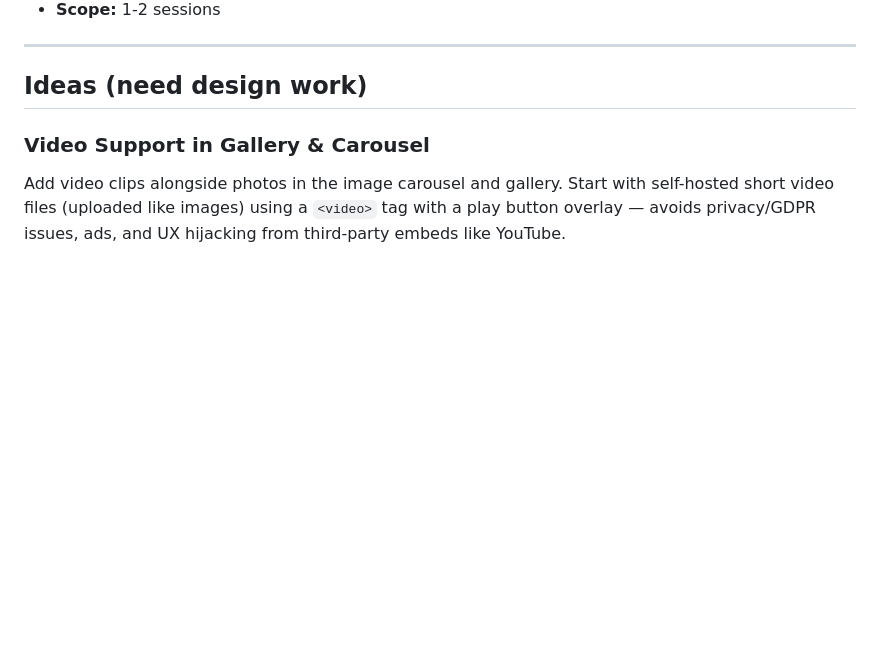
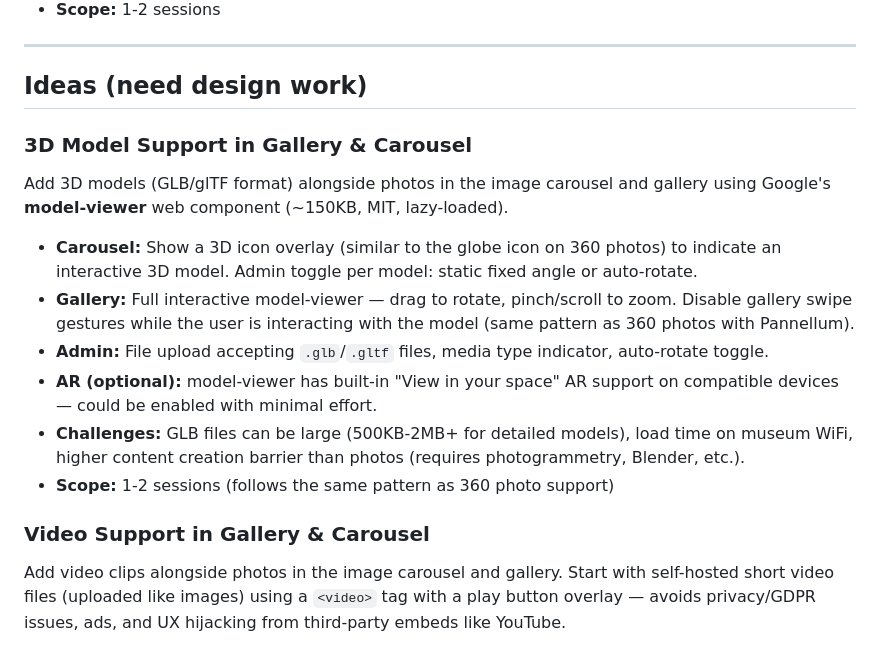
Before and after one commit to nielsswinkels/augus, a Markdown page: docs/future-work.md, the part around the change. Rendered like a GitHub page; blank space fills up the shorter version.

Commit message:
Add 3D model support to future work
model-viewer library, carousel icon overlay, interactive gallery
viewer, admin auto-rotate toggle, optional AR.

https://claude.ai/code/session_015cYg3XzJyGwCor2Jbnqu4Q

```diff
--- a/docs/future-work.md
+++ b/docs/future-work.md
@@ -23,6 +23,15 @@ Group multiple objects together within a set. Groups have a title and sort order
 ---
 
 ## Ideas (need design work)
+
+### 3D Model Support in Gallery & Carousel
+Add 3D models (GLB/glTF format) alongside photos in the image carousel and gallery using Google's **model-viewer** web component (~150KB, MIT, lazy-loaded).
+- **Carousel:** Show a 3D icon overlay (similar to the globe icon on 360 photos) to indicate an interactive 3D model. Admin toggle per model: static fixed angle or auto-rotate.
+- **Gallery:** Full interactive model-viewer — drag to rotate, pinch/scroll to zoom. Disable gallery swipe gestures while the user is interacting with the model (same pattern as 360 photos with Pannellum).
+- **Admin:** File upload accepting `.glb`/`.gltf` files, media type indicator, auto-rotate toggle.
+- **AR (optional):** model-viewer has built-in "View in your space" AR support on compatible devices — could be enabled with minimal effort.
+- **Challenges:** GLB files can be large (500KB-2MB+ for detailed models), load time on museum WiFi, higher content creation barrier than photos (requires photogrammetry, Blender, etc.).
+- **Scope:** 1-2 sessions (follows the same pattern as 360 photo support)
 
 ### Video Support in Gallery & Carousel
 Add video clips alongside photos in the image carousel and gallery. Start with self-hosted short video files (uploaded like images) using a `<video>` tag with a play button overlay — avoids privacy/GDPR issues, ads, and UX hijacking from third-party embeds like YouTube.
```
